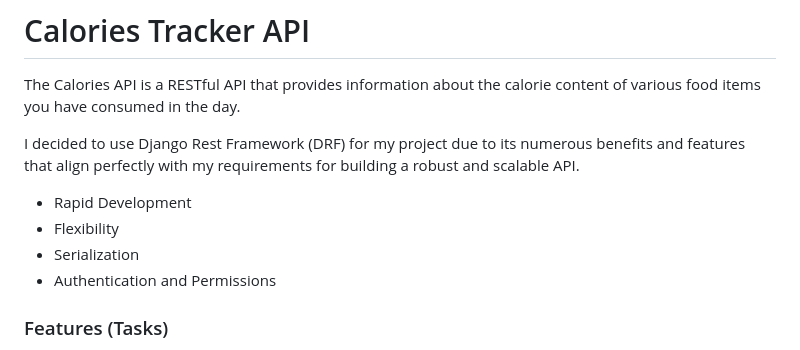
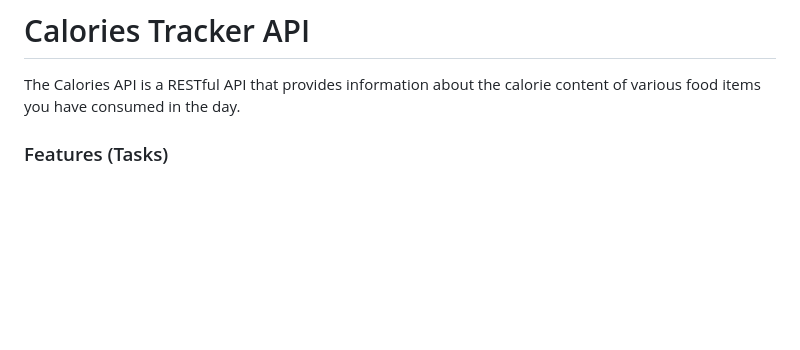
Before and after one commit to shuklaritvik06/CalorEaze, a Markdown page: README.md, the part around the change. Rendered like a GitHub page; blank space fills up the shorter version.

```diff
--- a/README.md
+++ b/README.md
@@ -1,13 +1,6 @@
 # Calories Tracker API
 
 The Calories API is a RESTful API that provides information about the calorie content of various food items you have consumed in the day.
-
-I decided to use Django Rest Framework (DRF) for my project due to its numerous benefits and features that align perfectly with my requirements for building a robust and scalable API.
-
-- Rapid Development
-- Flexibility
-- Serialization
-- Authentication and Permissions
 
 ### Features (Tasks)
 - API Users must be able to create an account and log in.
```
